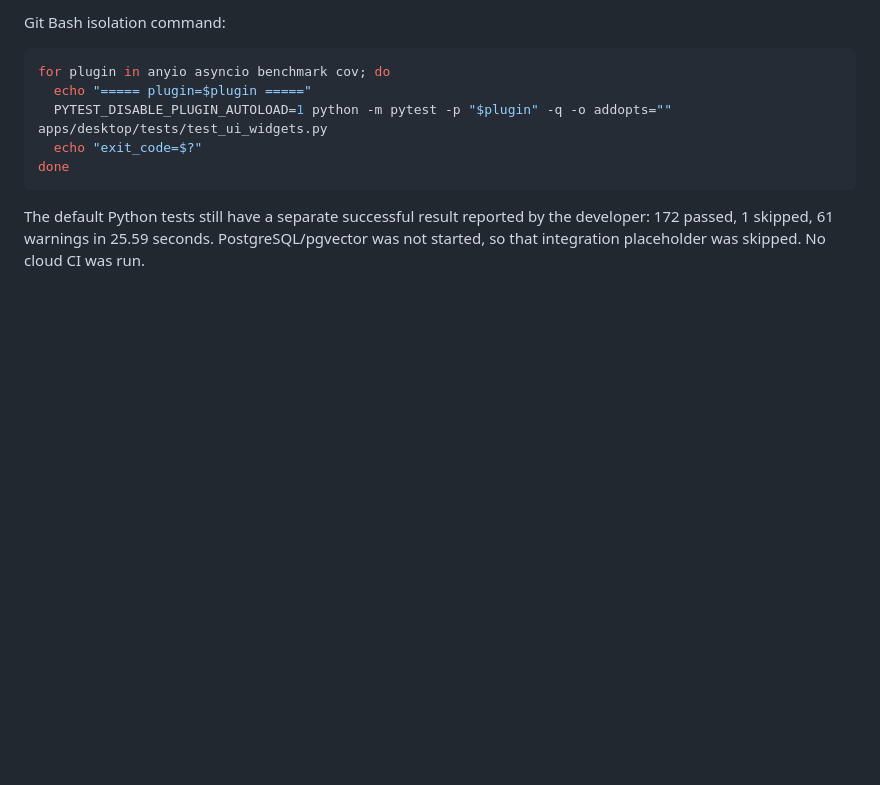
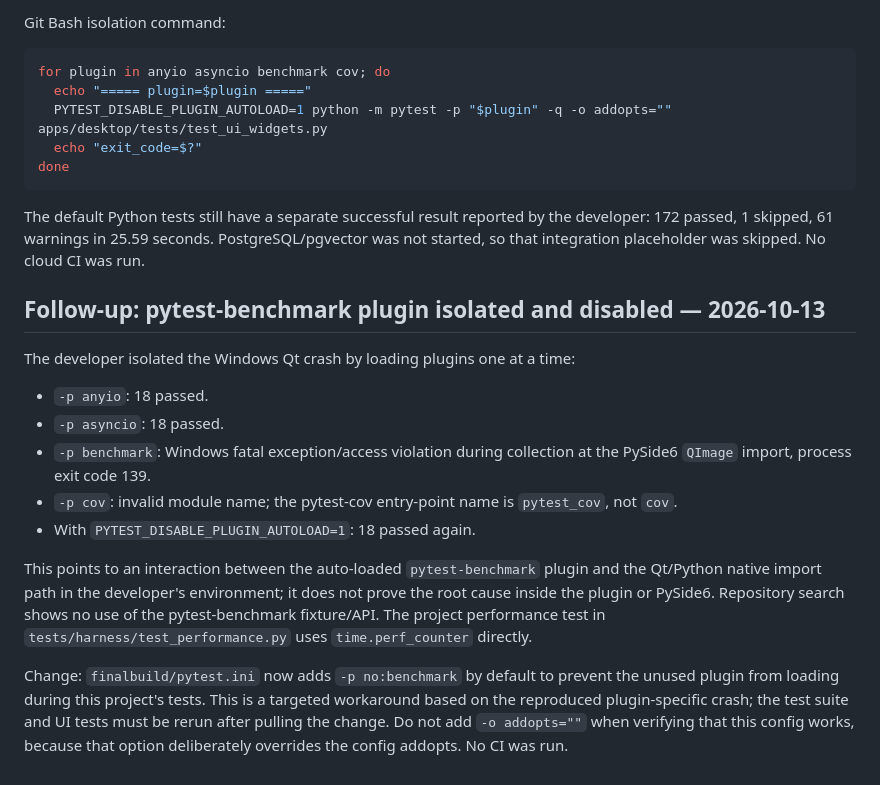
Before and after one commit to Grigor1995/AI-CAR-SCANER, a Markdown page: report.md, the part around the change. GitHub-like rendering; blank space fills up the shorter version.

Commit message:
Document and mitigate Qt crash from unused benchmark plugin

````diff
--- a/report.md
+++ b/report.md
@@ -381,3 +381,17 @@ done
 ```
 
 The default Python tests still have a separate successful result reported by the developer: 172 passed, 1 skipped, 61 warnings in 25.59 seconds. PostgreSQL/pgvector was not started, so that integration placeholder was skipped. No cloud CI was run.
+
+
+## Follow-up: pytest-benchmark plugin isolated and disabled — 2026-10-13
+
+The developer isolated the Windows Qt crash by loading plugins one at a time:
+- `-p anyio`: 18 passed.
+- `-p asyncio`: 18 passed.
+- `-p benchmark`: Windows fatal exception/access violation during collection at the PySide6 `QImage` import, process exit code 139.
+- `-p cov`: invalid module name; the pytest-cov entry-point name is `pytest_cov`, not `cov`.
+- With `PYTEST_DISABLE_PLUGIN_AUTOLOAD=1`: 18 passed again.
+
+This points to an interaction between the auto-loaded `pytest-benchmark` plugin and the Qt/Python native import path in the developer's environment; it does not prove the root cause inside the plugin or PySide6. Repository search shows no use of the pytest-benchmark fixture/API. The project performance test in `tests/harness/test_performance.py` uses `time.perf_counter` directly.
+
+Change: `finalbuild/pytest.ini` now adds `-p no:benchmark` by default to prevent the unused plugin from loading during this project's tests. This is a targeted workaround based on the reproduced plugin-specific crash; the test suite and UI tests must be rerun after pulling the change. Do not add `-o addopts=""` when verifying that this config works, because that option deliberately overrides the config addopts. No CI was run.
````
